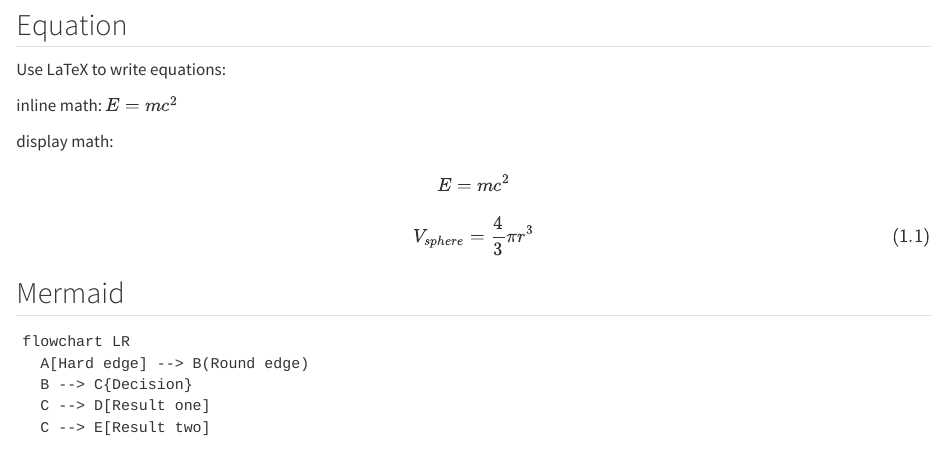
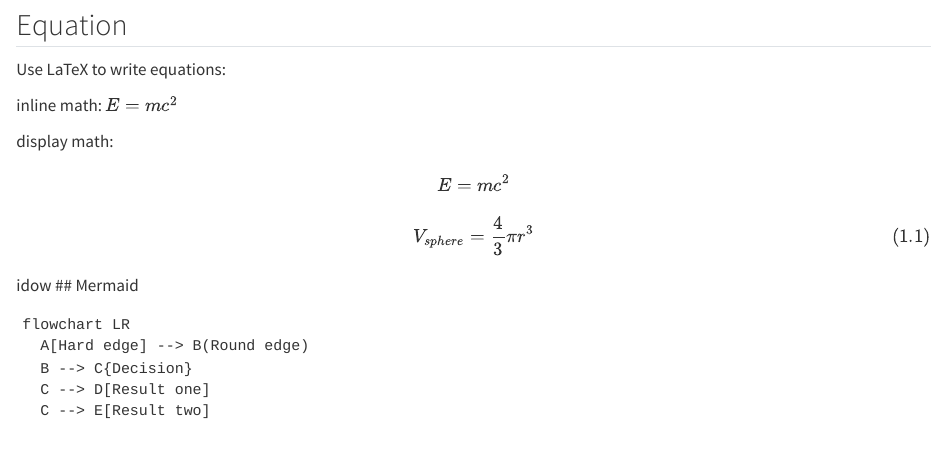
Before and after one commit to JohnAitken/python, a Quarto document (quarto_test.qmd): the page in a window 1100 px wide, from 450 px down. Rendered offline with R 4.5, knitr and Pandoc in place of Quarto, with nearby package versions.

Commit message:
more testin

````diff
--- a/quarto_test.qmd
+++ b/quarto_test.qmd
@@ -42,7 +42,7 @@ $$
 \end{align}
 $$
 
-
+idow
 ## Mermaid
 ```{mermaid}
 flowchart LR
````
Also changed, not shown: quarto_test.html, quarto_test.tex (added), quarto_test_files/figure-docx/cell-5-output-1.png (deleted), quarto_test_files/figure-docx/fig-polar-output-1.png (deleted), quarto_test_files/figure-latex/mermaid-figure-1.png (added), quarto_test_files/figure-pdf/cell-5-output-1.pdf, quarto_test_files/figure-pdf/fig-polar-output-1.pdf, 1 other file.
